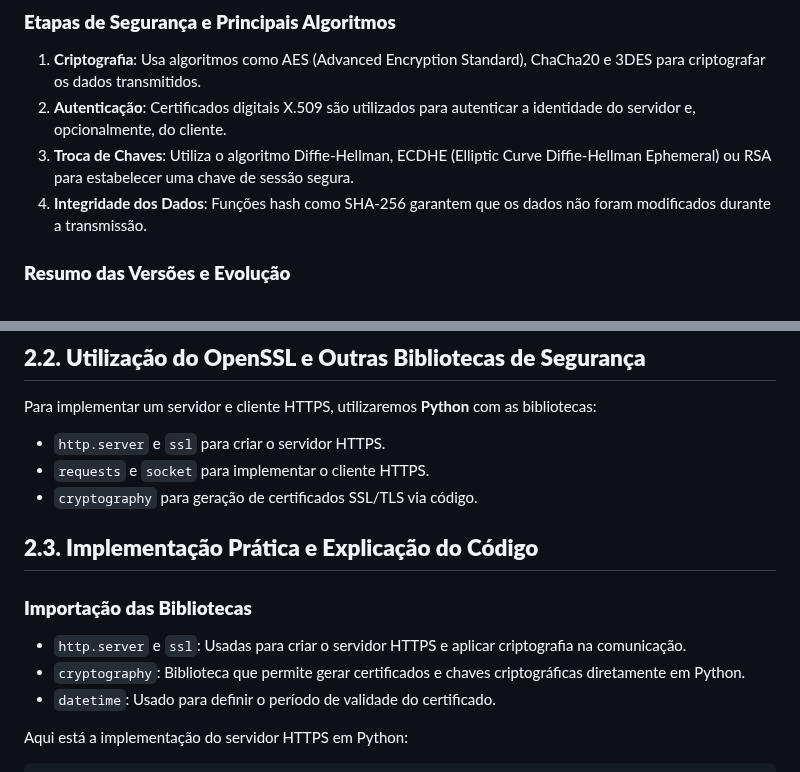
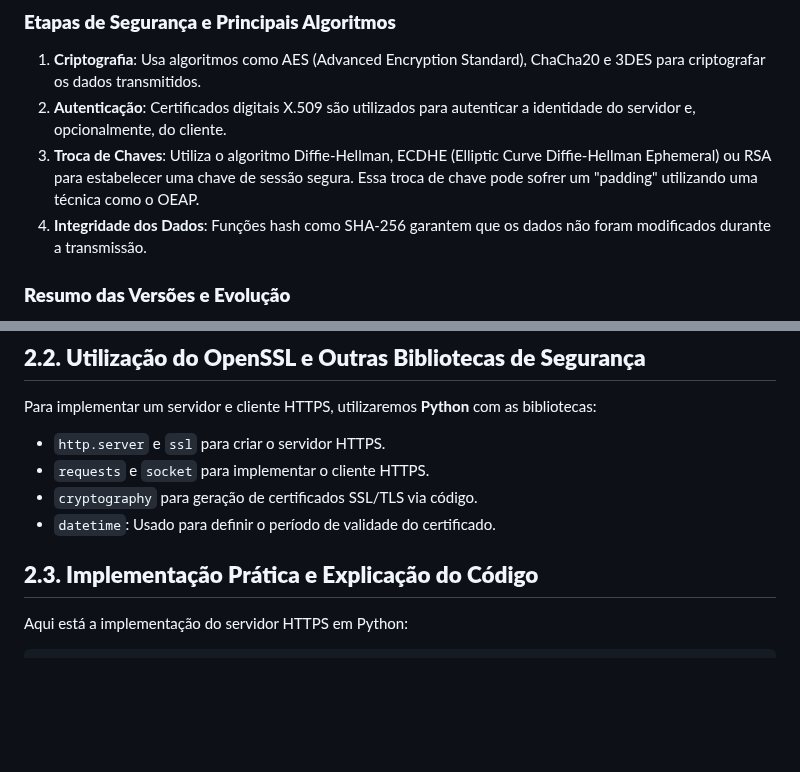
Before and after one commit to viniciusbowen/TLS-SegurancaComputacional, a Markdown page: README.md, 2 parts joined by grey strips. Rendered like a GitHub page; blank space fills up the shorter version.

```diff
--- a/README.md
+++ b/README.md
@@ -56,7 +56,7 @@ Os principais objetivos desses protocolos são:
 
 1. **Criptografia**: Usa algoritmos como AES (Advanced Encryption Standard), ChaCha20 e 3DES para criptografar os dados transmitidos.
 2. **Autenticação**: Certificados digitais X.509 são utilizados para autenticar a identidade do servidor e, opcionalmente, do cliente.
-3. **Troca de Chaves**: Utiliza o algoritmo Diffie-Hellman, ECDHE (Elliptic Curve Diffie-Hellman Ephemeral) ou RSA para estabelecer uma chave de sessão segura.
+3. **Troca de Chaves**: Utiliza o algoritmo Diffie-Hellman, ECDHE (Elliptic Curve Diffie-Hellman Ephemeral) ou RSA para estabelecer uma chave de sessão segura. Essa troca de chave pode sofrer um "padding" utilizando uma técnica como o OEAP.
 4. **Integridade dos Dados**: Funções hash como SHA-256 garantem que os dados não foram modificados durante a transmissão.
 
 ### **Resumo das Versões e Evolução**
@@ -102,13 +95,9 @@ Para implementar um servidor e cliente HTTPS, utilizaremos **Python** com as bib
 - `http.server` e `ssl` para criar o servidor HTTPS.
 - `requests` e `socket` para implementar o cliente HTTPS.
 - `cryptography` para geração de certificados SSL/TLS via código.
+- `datetime`: Usado para definir o período de validade do certificado.
 
 ## **2.3. Implementação Prática e Explicação do Código**
-
-### **Importação das Bibliotecas**
-- `http.server` e `ssl`: Usadas para criar o servidor HTTPS e aplicar criptografia na comunicação.
-- `cryptography`: Biblioteca que permite gerar certificados e chaves criptográficas diretamente em Python.
-- `datetime`: Usado para definir o período de validade do certificado.
 
 Aqui está a implementação do servidor HTTPS em Python:
 
```
Also changed, not shown: other parts of README.md (+9 -17 lines).
